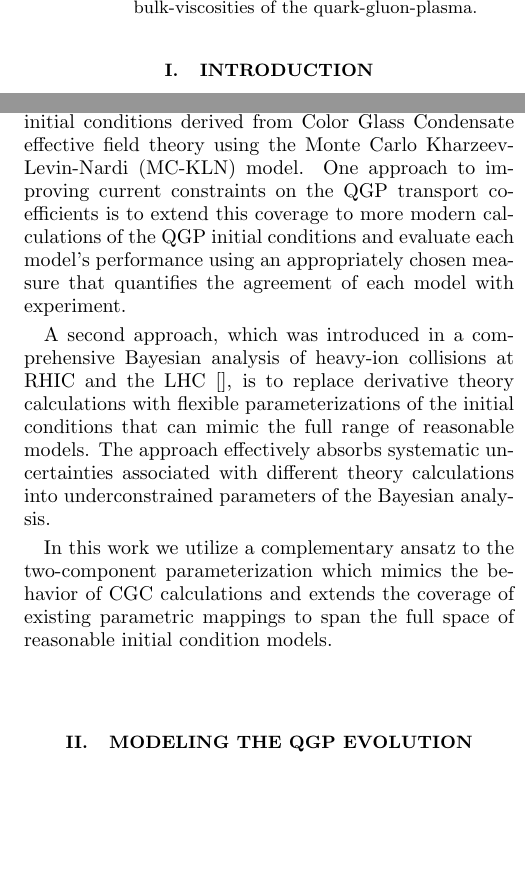
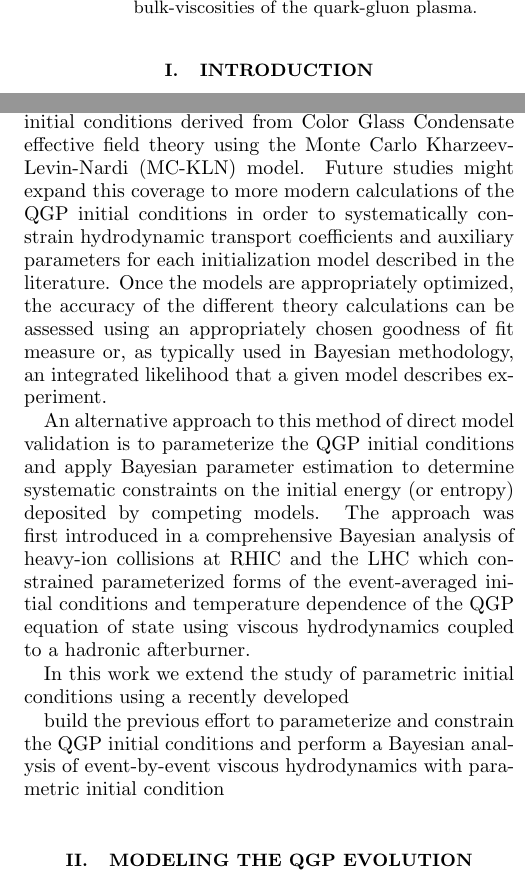
Before and after one commit to Duke-QCD/trento-paper-2, a LaTeX paper (trento2.tex): two parts of the columns of pages 1 and 2 of 5, joined at a grey line, cut so that both start at the same text, the shorter picture padded with empty space. Compiled offline with pdfLaTeX.

Commit message:
Talk about pratt's work

```diff
--- a/trento2.tex
+++ b/trento2.tex
@@ -53,12 +53,13 @@ Model optimization and comparison is complicated by the high-dimensional nature
 
 One solution to the model optimization problem is the use of modern Bayesian methods designed to tune computationally intensive models which depend on free parameters that live in large and highly correlated parameter spaces. A given model is first evaluated using a relatively small number of parameter configurations corresponding to discrete points in parameter space, and the model evaluations are used to train a Gaussian process emulator which interpolates model predictions between the training points. A standard Markov chain Monte Carlo algorithm is then be used to explore the parameter space interpolated by the emulator and isolate regions of parameter space which optimally replicate experiment.
 
-Bayesian methods have been applied in previous studies to hydrodynamic simulations initialized with a two-component Monte Carlo Glauber (MC-Glb.) model and initial conditions derived from Color Glass Condensate effective field theory using the Monte Carlo Kharzeev-Levin-Nardi (MC-KLN) model. One approach to improving current constraints on the QGP transport coefficients is to extend this coverage to more modern calculations of the QGP initial conditions and evaluate each model's performance using an appropriately chosen measure that quantifies the agreement of each model with experiment.
+Bayesian methods have been applied in previous studies to hydrodynamic simulations initialized with a two-component Monte Carlo Glauber (MC-Glb.) model and initial conditions derived from Color Glass Condensate effective field theory using the Monte Carlo Kharzeev-Levin-Nardi (MC-KLN) model. Future studies might expand this coverage to more modern calculations of the QGP initial conditions in order to systematically constrain hydrodynamic transport coefficients and auxiliary parameters for each initialization model described in the literature. Once the models are appropriately optimized, the accuracy of the different theory calculations can be assessed using an appropriately chosen goodness of fit measure or, as typically used in Bayesian methodology, an integrated likelihood that a given model describes experiment.
 
-A second approach, which was introduced in a comprehensive Bayesian analysis of heavy-ion collisions at RHIC and the LHC [], is to replace derivative theory calculations with flexible parameterizations of the initial conditions that can mimic the full range of reasonable models. The approach effectively absorbs systematic uncertainties associated with different theory calculations into underconstrained parameters of the Bayesian analysis.
+An alternative approach to this method of direct model validation is to parameterize the QGP initial conditions and apply Bayesian parameter estimation to determine systematic constraints on the initial energy (or entropy) deposited by competing models. The approach was first introduced in a comprehensive Bayesian analysis of heavy-ion collisions at RHIC and the LHC which constrained parameterized forms of the event-averaged initial conditions and temperature dependence of the QGP equation of state using viscous hydrodynamics coupled to a hadronic afterburner.
 
+In this work we extend the study of parametric initial conditions using a recently developed
 
-In this work we utilize a complementary ansatz to the two-component parameterization which mimics the behavior of CGC calculations and extends the coverage of existing parametric mappings to span the full space of reasonable initial condition models.
+build the previous effort to parameterize and constrain the QGP initial conditions and perform a Bayesian analysis of event-by-event viscous hydrodynamics with parametric initial condition
 
 
 \section{Modeling the QGP evolution}
```
Also changed, not shown: trento2.tex (2 more changed lines).
